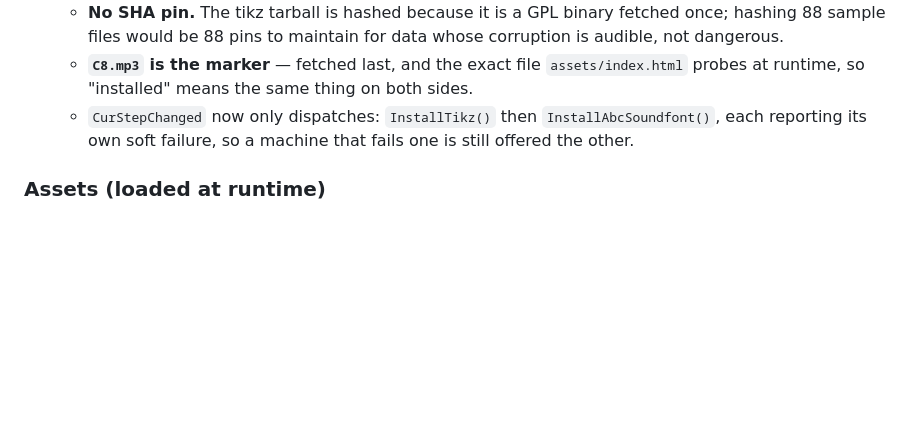
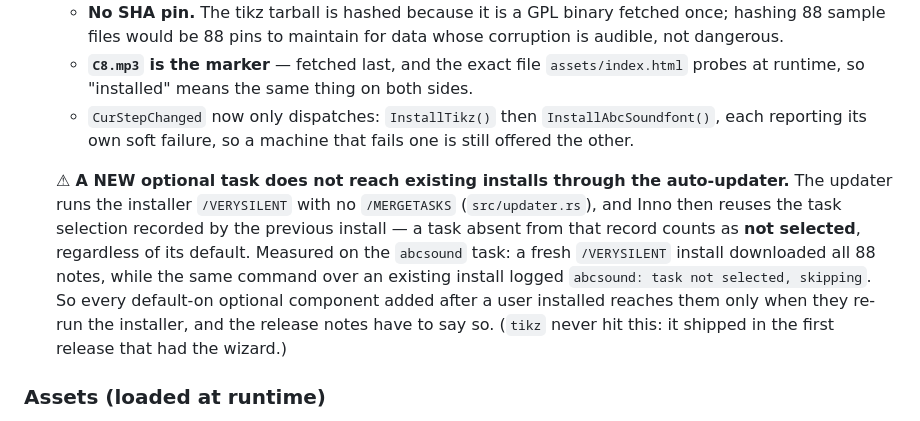
Before and after one commit to yvvakimoto/md_previewer, a Markdown page: .claude/docs/build-and-deps.md, the part around the change. Rendered like a GitHub page; blank space fills up the shorter version.

```diff
--- a/.claude/docs/build-and-deps.md
+++ b/.claude/docs/build-and-deps.md
@@ -28,6 +28,8 @@
   - **`C8.mp3` is the marker** — fetched last, and the exact file `assets/index.html` probes at runtime, so "installed" means the same thing on both sides.
   - `CurStepChanged` now only dispatches: `InstallTikz()` then `InstallAbcSoundfont()`, each reporting its own soft failure, so a machine that fails one is still offered the other.
 
+  ⚠ **A NEW optional task does not reach existing installs through the auto-updater.** The updater runs the installer `/VERYSILENT` with no `/MERGETASKS` (`src/updater.rs`), and Inno then reuses the task selection recorded by the previous install — a task absent from that record counts as **not selected**, regardless of its default. Measured on the `abcsound` task: a fresh `/VERYSILENT` install downloaded all 88 notes, while the same command over an existing install logged `abcsound: task not selected, skipping`. So every default-on optional component added after a user installed reaches them only when they re-run the installer, and the release notes have to say so. (`tikz` never hit this: it shipped in the first release that had the wizard.)
+
 ### Assets (loaded at runtime)
 
 - `assets/index.html` — preview UI template.
```
Also changed, not shown: HISTORY.md (+10 -8 lines).
